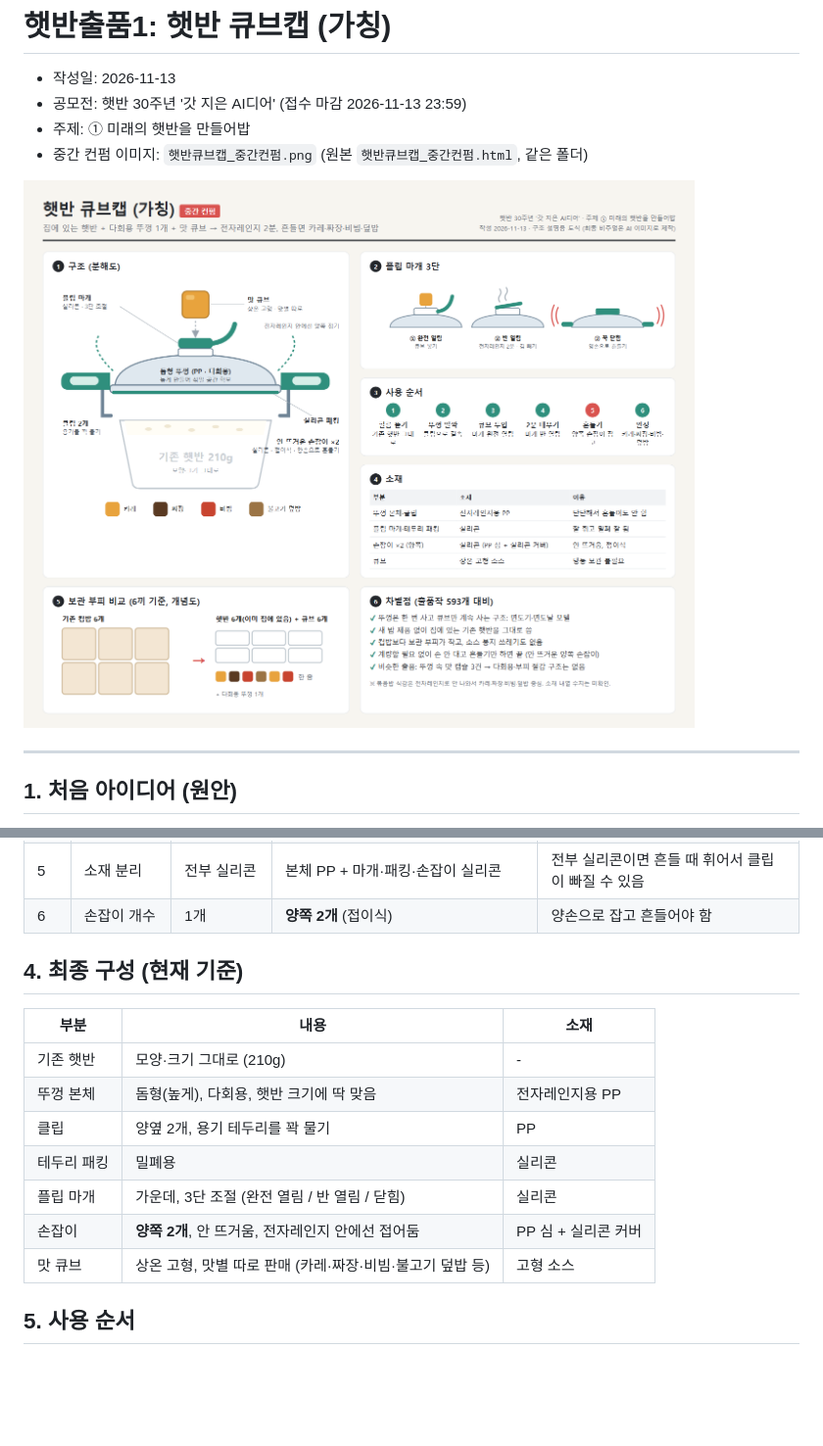
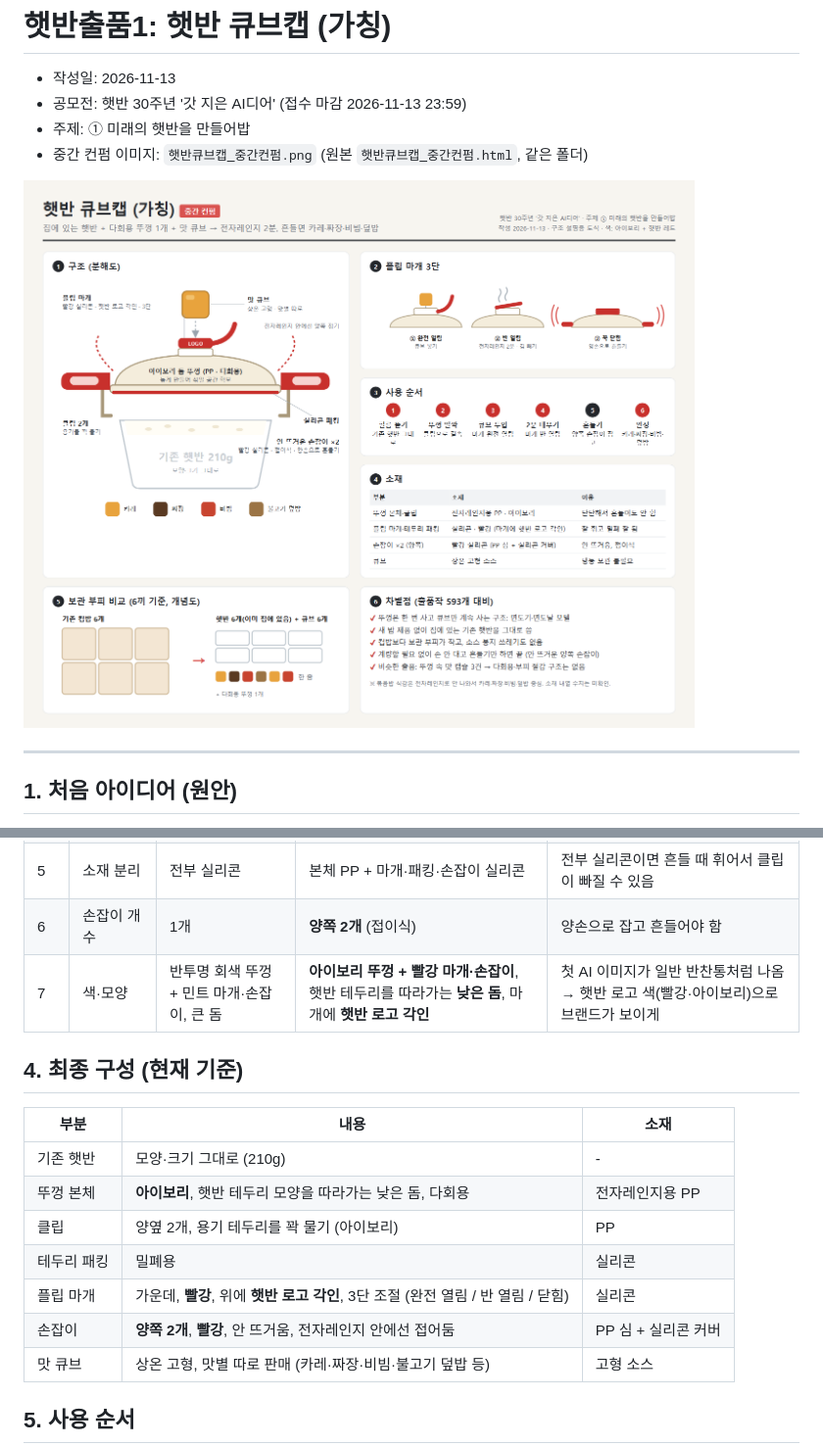
Before and after one commit to jmniik/jiminstorage, a Markdown page: 햇반공모전/햇반출품1.md, 2 parts joined by grey strips. Shown at 98% size. GitHub-like rendering; pictures changed too: 햇반공모전/햇반큐브캡_중간컨펌.png; blank space fills up the shorter version.

Commit message:
Auto-sync: 2026-11-13 15:29:53

```diff
--- a/햇반공모전/햇반출품1.md
+++ b/햇반공모전/햇반출품1.md
@@ -63,17 +63,18 @@
 | 4 | 플립 마개 3단 사용 | - | ① 완전 열림(큐브 넣기) ② 반 열림(전자레인지·김 빼기) ③ 꾹 닫힘(흔들기) | 마개 하나로 투입구·증기 배출·밀폐 해결 |
 | 5 | 소재 분리 | 전부 실리콘 | 본체 PP + 마개·패킹·손잡이 실리콘 | 전부 실리콘이면 흔들 때 휘어서 클립이 빠질 수 있음 |
 | 6 | 손잡이 개수 | 1개 | **양쪽 2개** (접이식) | 양손으로 잡고 흔들어야 함 |
+| 7 | 색·모양 | 반투명 회색 뚜껑 + 민트 마개·손잡이, 큰 돔 | **아이보리 뚜껑 + 빨강 마개·손잡이**, 햇반 테두리를 따라가는 **낮은 돔**, 마개에 **햇반 로고 각인** | 첫 AI 이미지가 일반 반찬통처럼 나옴 → 햇반 로고 색(빨강·아이보리)으로 브랜드가 보이게 |
 
 ## 4. 최종 구성 (현재 기준)
 
 | 부분 | 내용 | 소재 |
 |---|---|---|
 | 기존 햇반 | 모양·크기 그대로 (210g) | - |
-| 뚜껑 본체 | 돔형(높게), 다회용, 햇반 크기에 딱 맞음 | 전자레인지용 PP |
-| 클립 | 양옆 2개, 용기 테두리를 꽉 물기 | PP |
+| 뚜껑 본체 | **아이보리**, 햇반 테두리 모양을 따라가는 낮은 돔, 다회용 | 전자레인지용 PP |
+| 클립 | 양옆 2개, 용기 테두리를 꽉 물기 (아이보리) | PP |
 | 테두리 패킹 | 밀폐용 | 실리콘 |
-| 플립 마개 | 가운데, 3단 조절 (완전 열림 / 반 열림 / 닫힘) | 실리콘 |
-| 손잡이 | **양쪽 2개**, 안 뜨거움, 전자레인지 안에선 접어둠 | PP 심 + 실리콘 커버 |
+| 플립 마개 | 가운데, **빨강**, 위에 **햇반 로고 각인**, 3단 조절 (완전 열림 / 반 열림 / 닫힘) | 실리콘 |
+| 손잡이 | **양쪽 2개**, **빨강**, 안 뜨거움, 전자레인지 안에선 접어둠 | PP 심 + 실리콘 커버 |
 | 맛 큐브 | 상온 고형, 맛별 따로 판매 (카레·짜장·비빔·불고기 덮밥 등) | 고형 소스 |
 
 ## 5. 사용 순서
```
Also changed, not shown: 1 other file.
